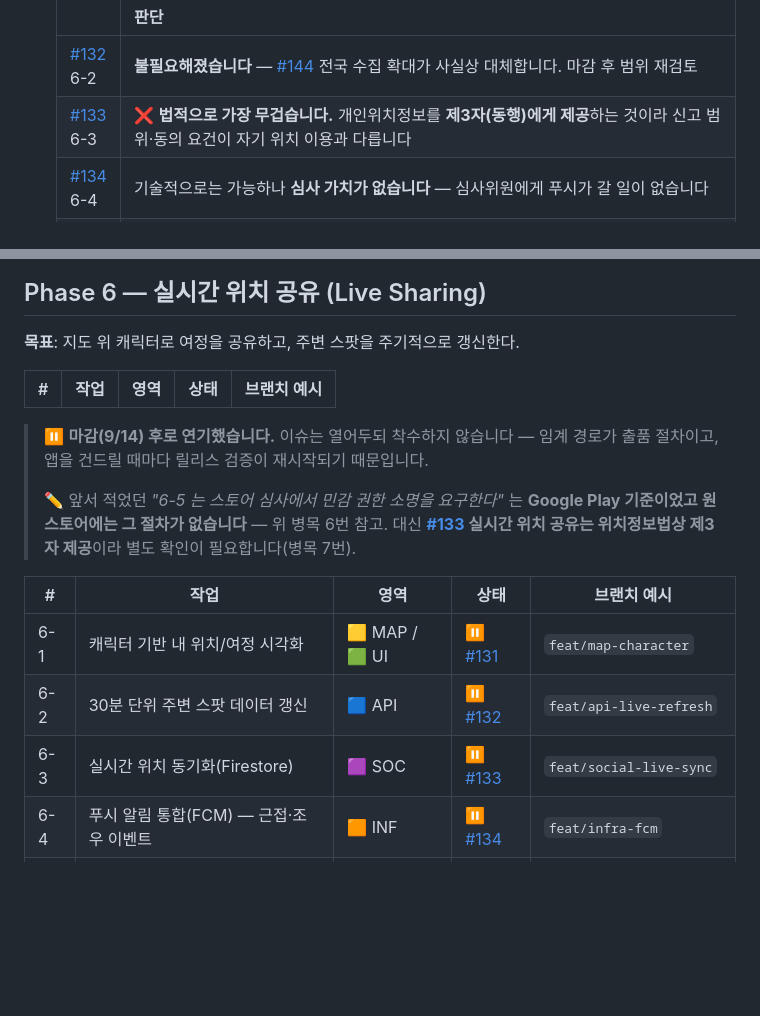
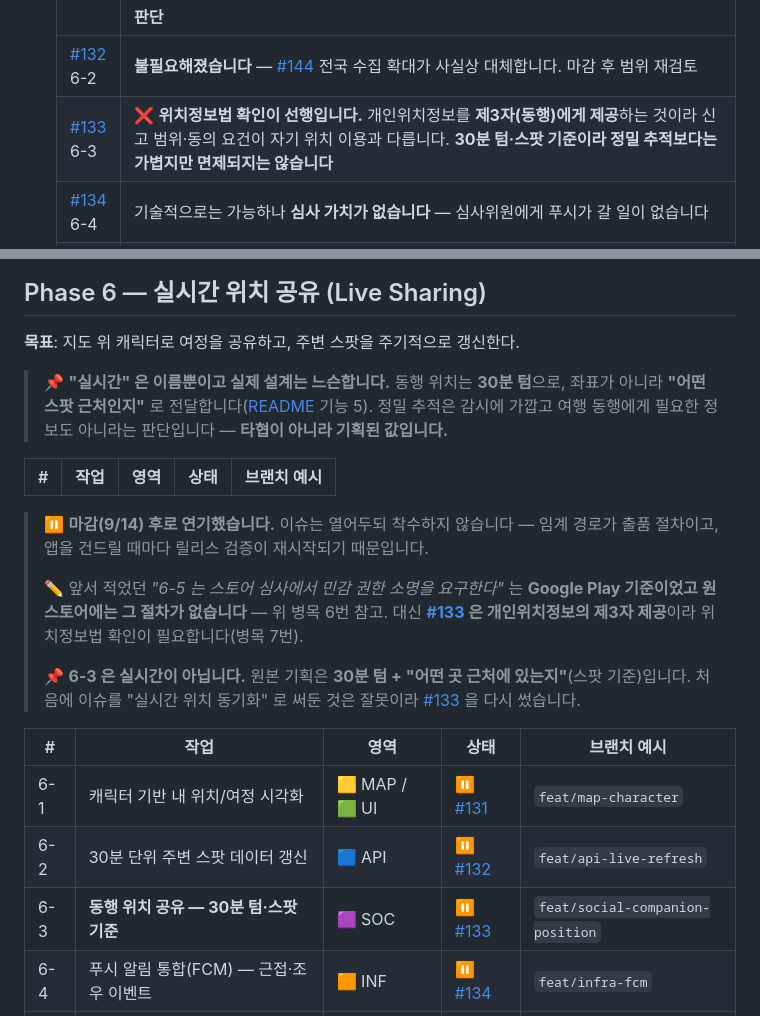
Before and after one commit to FogMap2026/FogApp, a Markdown page: planning.md, 2 parts joined by grey strips. Drawn GitHub-style; blank space fills up the shorter version.

Commit message:
docs: 6-3 은 실시간이 아니다 — 30분 텀·스팟 기준으로 정정
README 기능 5 의 원본 기획은 '30분 단위 갱신 + 저 여행자는 지금 어떤 곳
근처에 있는지' 다. 좌표를 초 단위로 흘리는 설계가 아닌데, 이슈(#133)를
'실시간 위치 동기화' 로 써두어 설계를 잘못된 방향으로 몰았다.

- Phase 6 목표에 느슨한 설계가 기획된 값이라는 점 명시
- 6-3 행 제목을 '동행 위치 공유 — 30분 텀·스팟 기준' 으로
- 병목 6 의 6-3 판단과 ONESTORE_RELEASE 5-2 를 같은 기준으로 정정
  (제3자 제공인 것은 그대로이나 정밀 추적보다는 가볍다)

Co-Authored-By: Claude Opus 5 (1M context) <noreply@anthropic.com>

```diff
--- a/planning.md
+++ b/planning.md
@@ -157,7 +157,7 @@
    | | 판단 |
    |---|---|
    | [#132](../../issues/132) 6-2 | **불필요해졌습니다** — [#144](../../issues/144) 전국 수집 확대가 사실상 대체합니다. 마감 후 범위 재검토 |
-   | [#133](../../issues/133) 6-3 | ❌ **법적으로 가장 무겁습니다.** 개인위치정보를 **제3자(동행)에게 제공**하는 것이라 신고 범위·동의 요건이 자기 위치 이용과 다릅니다 |
+   | [#133](../../issues/133) 6-3 | ❌ **위치정보법 확인이 선행입니다.** 개인위치정보를 **제3자(동행)에게 제공**하는 것이라 신고 범위·동의 요건이 자기 위치 이용과 다릅니다. **30분 텀·스팟 기준이라 정밀 추적보다는 가볍지만 면제되지는 않습니다** |
    | [#134](../../issues/134) 6-4 | 기술적으로는 가능하나 **심사 가치가 없습니다** — 심사위원에게 푸시가 갈 일이 없습니다 |
    | [#135](../../issues/135) 6-5 | ❌ 스토어 때문이 아니라 **`LocationService` 리팩터 리스크** 때문입니다. 그 위치 소스가 내 위치·근접 감지·안개 걷힘·발자취 조회를 전부 먹여줍니다 |
    | [#131](../../issues/131) 6-1 | 🟢 **축소판(캐릭터 렌더 + heading)은 가능합니다** — `FogLocationTracker.headingStream`·`_myLat`/`_myLng`·`NOverlayImage.fromWidget` 이 전부 이미 있습니다. 전체 설계(LocationService 리팩터 + `journey_points` + 여정 API)는 마감 후 |
@@ -506,20 +506,27 @@ dev ← #35 feat/ui-map-screen ← #40 feat/map-spot-load
 
 **목표**: 지도 위 캐릭터로 여정을 공유하고, 주변 스팟을 주기적으로 갱신한다.
 
+> 📌 **"실시간" 은 이름뿐이고 실제 설계는 느슨합니다.** 동행 위치는 **30분 텀**으로, 좌표가 아니라
+> **"어떤 스팟 근처인지"** 로 전달합니다([README](README.md) 기능 5). 정밀 추적은 감시에 가깝고
+> 여행 동행에게 필요한 정보도 아니라는 판단입니다 — **타협이 아니라 기획된 값입니다.**
+
 | # | 작업 | 영역 | 상태 | 브랜치 예시 |
 |---|------|------|------|-------------|
 > ⏸ **마감(9/14) 후로 연기했습니다.** 이슈는 열어두되 착수하지 않습니다 — 임계 경로가 출품 절차이고,
 > 앱을 건드릴 때마다 릴리스 검증이 재시작되기 때문입니다.
 >
 > ✏️ 앞서 적었던 *"6-5 는 스토어 심사에서 민감 권한 소명을 요구한다"* 는 **Google Play 기준이었고
-> 원스토어에는 그 절차가 없습니다** — 위 병목 6번 참고. 대신 **[#133](../../issues/133) 실시간 위치 공유는
-> 위치정보법상 제3자 제공**이라 별도 확인이 필요합니다(병목 7번).
+> 원스토어에는 그 절차가 없습니다** — 위 병목 6번 참고. 대신 **[#133](../../issues/133) 은 개인위치정보의
+> 제3자 제공**이라 위치정보법 확인이 필요합니다(병목 7번).
+>
+> 📌 **6-3 은 실시간이 아닙니다.** 원본 기획은 **30분 텀 + "어떤 곳 근처에 있는지"**(스팟 기준)입니다.
+> 처음에 이슈를 "실시간 위치 동기화" 로 써둔 것은 잘못이라 [#133](../../issues/133) 을 다시 썼습니다.
 
 | # | 작업 | 영역 | 상태 | 브랜치 예시 |
 |---|------|------|------|-------------|
 | 6-1 | 캐릭터 기반 내 위치/여정 시각화 | 🟨 MAP / 🟩 UI | ⏸ [#131](../../issues/131) | `feat/map-character` |
 | 6-2 | 30분 단위 주변 스팟 데이터 갱신 | 🟦 API | ⏸ [#132](../../issues/132) | `feat/api-live-refresh` |
-| 6-3 | 실시간 위치 동기화(Firestore) | 🟪 SOC | ⏸ [#133](../../issues/133) | `feat/social-live-sync` |
+| 6-3 | **동행 위치 공유 — 30분 텀·스팟 기준** | 🟪 SOC | ⏸ [#133](../../issues/133) | `feat/social-companion-position` |
 | 6-4 | 푸시 알림 통합(FCM) — 근접·조우 이벤트 | 🟧 INF | ⏸ [#134](../../issues/134) | `feat/infra-fcm` |
 | 6-5 | **백그라운드 위치 소스 + 로컬 알림** (3-2에서 이관) | 🟨 MAP / 🟧 INF | ⏸ [#135](../../issues/135) | `feat/map-background-location` |
 
```
Also changed, not shown: docs/ONESTORE_RELEASE.md (+2 -1 lines).
